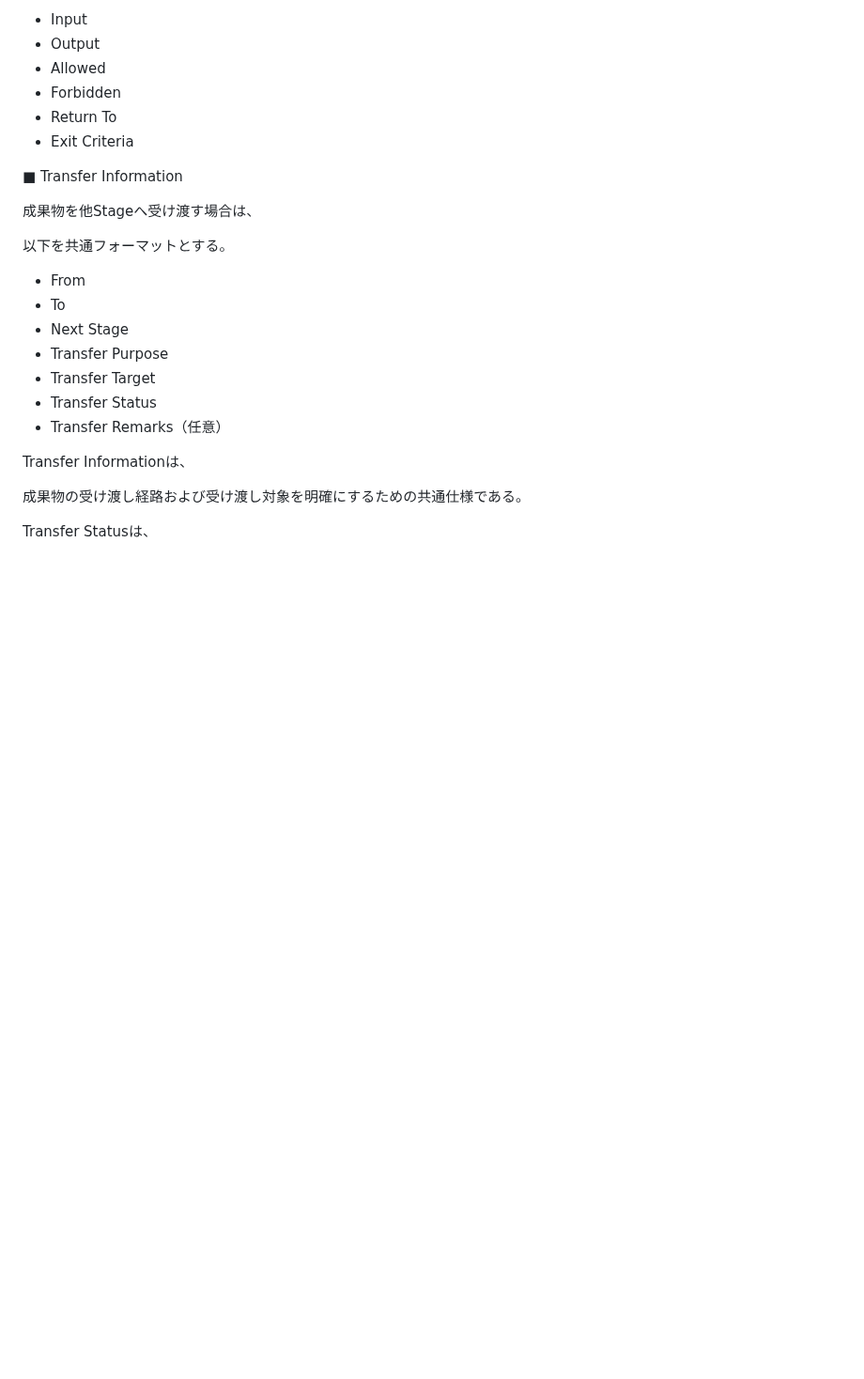
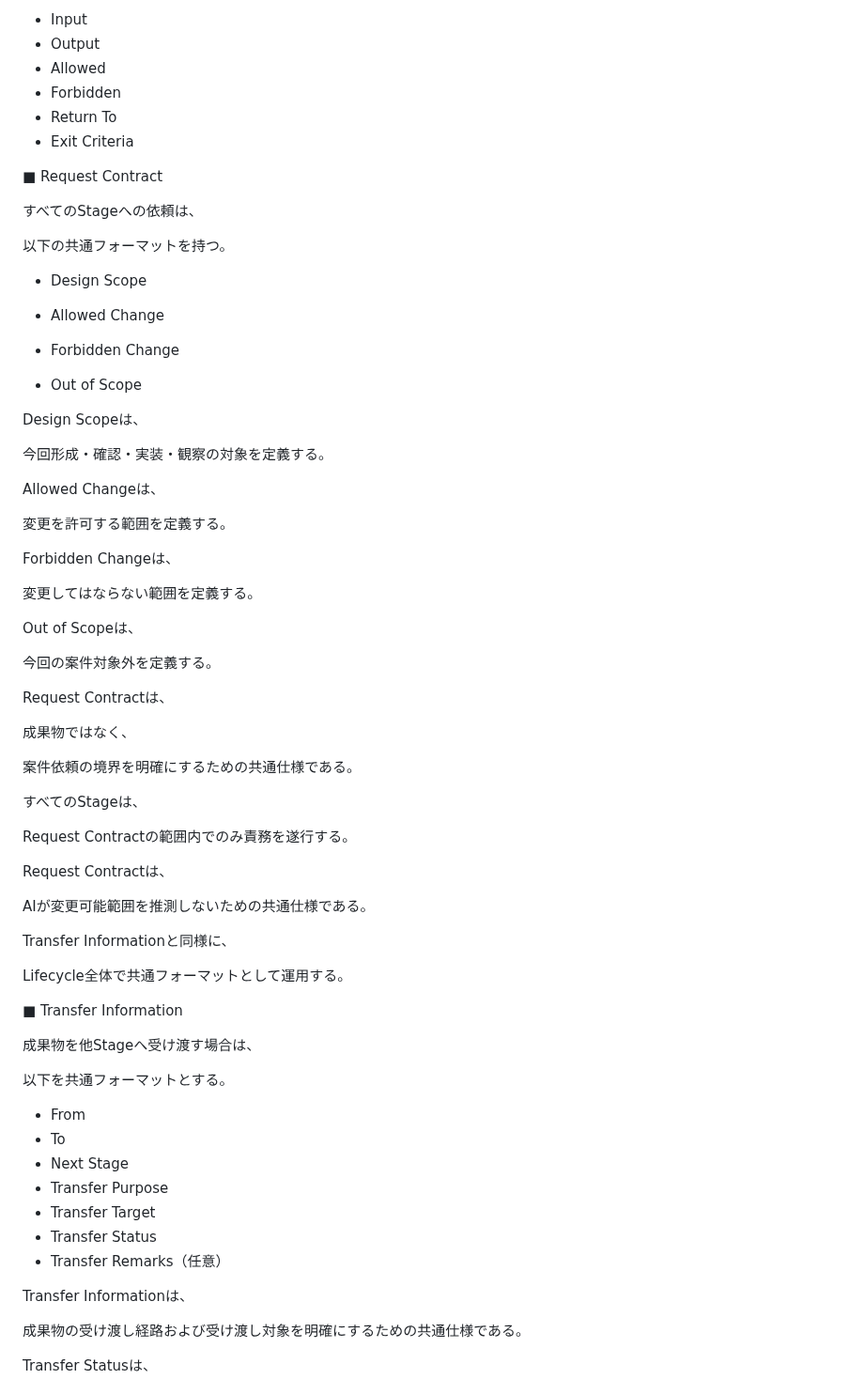
Before and after one commit to iekau-prep/antigravity-brain, a Markdown page: brain/operations/ai_development_lifecycle_standard.md, the part around the change. Shown at 94% size. Rendered like a GitHub page; blank space fills up the shorter version.

Commit message:
Update ai_development_lifecycle_standard.md
「案件依頼の共通仕様」を追加

```diff
--- a/brain/operations/ai_development_lifecycle_standard.md
+++ b/brain/operations/ai_development_lifecycle_standard.md
@@ -263,6 +263,54 @@ Stage Contract（共通仕様）
 * Return To
 * Exit Criteria
 
+■ Request Contract
+
+すべてのStageへの依頼は、
+
+以下の共通フォーマットを持つ。
+
+* Design Scope
+
+* Allowed Change
+
+* Forbidden Change
+
+* Out of Scope
+
+Design Scopeは、
+
+今回形成・確認・実装・観察の対象を定義する。
+
+Allowed Changeは、
+
+変更を許可する範囲を定義する。
+
+Forbidden Changeは、
+
+変更してはならない範囲を定義する。
+
+Out of Scopeは、
+
+今回の案件対象外を定義する。
+
+Request Contractは、
+
+成果物ではなく、
+
+案件依頼の境界を明確にするための共通仕様である。
+
+すべてのStageは、
+
+Request Contractの範囲内でのみ責務を遂行する。
+
+Request Contractは、
+
+AIが変更可能範囲を推測しないための共通仕様である。
+
+Transfer Informationと同様に、
+
+Lifecycle全体で共通フォーマットとして運用する。
+
 ■ Transfer Information
 
 成果物を他Stageへ受け渡す場合は、
```
